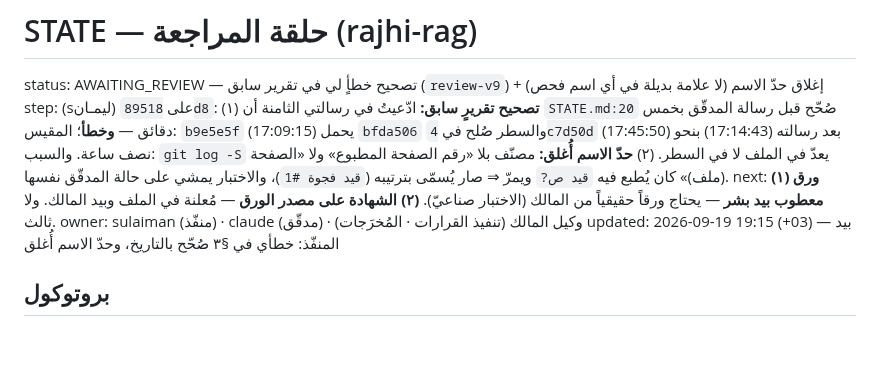
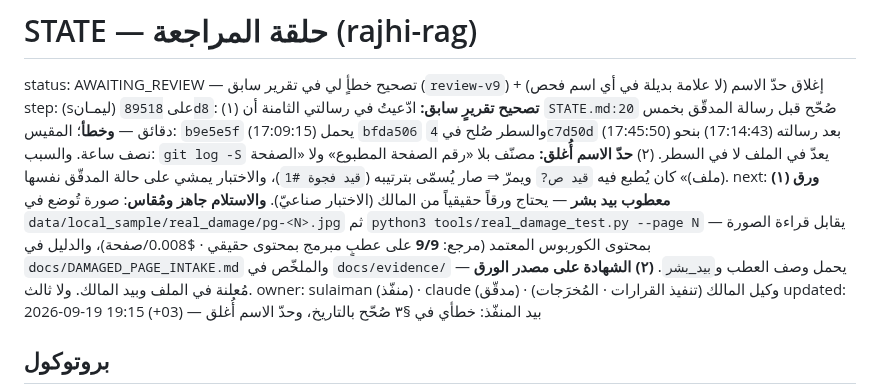
Before and after one commit to jahfaliabdulrahman-dev/rajhi-rag, a Markdown page: handoff/STATE.md, the part around the change. GitHub-like rendering; blank space fills up the shorter version.

Commit message:
docs(handoff): the state names the intake for the damaged-paper item
The one open engineering item had a procedure but no place to put the artifact, so
the state now says where a photographed page goes and which command grades it -
including the honest reference point, nine of nine on damage the code manufactures,
which is not what the item asks for and is labelled as such.

```diff
--- a/handoff/STATE.md
+++ b/handoff/STATE.md
@@ -7,6 +7,10 @@ step: (sليمـان) على `89518d8`: (١) **تصحيح تقريرٍ سابق:
       لا في السطر. (٢) **حدّ الاسم أُغلق:** مصنّف بلا «رقم الصفحة المطبوع» ولا «الصفحة (ملف)» كان يُطبع
       فيه `قيد ص?` ويمرّ ⇒ صار يُسمّى بترتيبه (`قيد فجوة #1`)، والاختبار يمشي على حالة المدقّق نفسها.
 next: **(١) ورق معطوب بيد بشر** — يحتاج ورقاً حقيقياً من المالك (الاختبار صناعيّ).
+      **والاستلام جاهز ومُقاس**: صورة تُوضع في `data/local_sample/real_damage/pg-<N>.jpg`
+      ثم `python3 tools/real_damage_test.py --page N` — يقابل قراءة الصورة بمحتوى الكوربوس
+      المعتمد (مرجع: **9/9** على عطبٍ مبرمج بمحتوى حقيقي · $0.008/صفحة)، والدليل في
+      `docs/DAMAGED_PAGE_INTAKE.md` والملخّص في `docs/evidence/` يحمل وصف العطب و`بيد_بشر`.
       **(٢) الشهادة على مصدر الورق** — مُعلنة في الملف وبيد المالك. ولا ثالث.
 owner: sulaiman (منفّذ) · claude (مدقّق) · وكيل المالك (تنفيذ القرارات · المُخرَجات)
 updated: 2026-09-19 19:15 (+03) — بيد المنفّذ: خطأي في §٣ صُحّح بالتاريخ، وحدّ الاسم أُغلق
```
